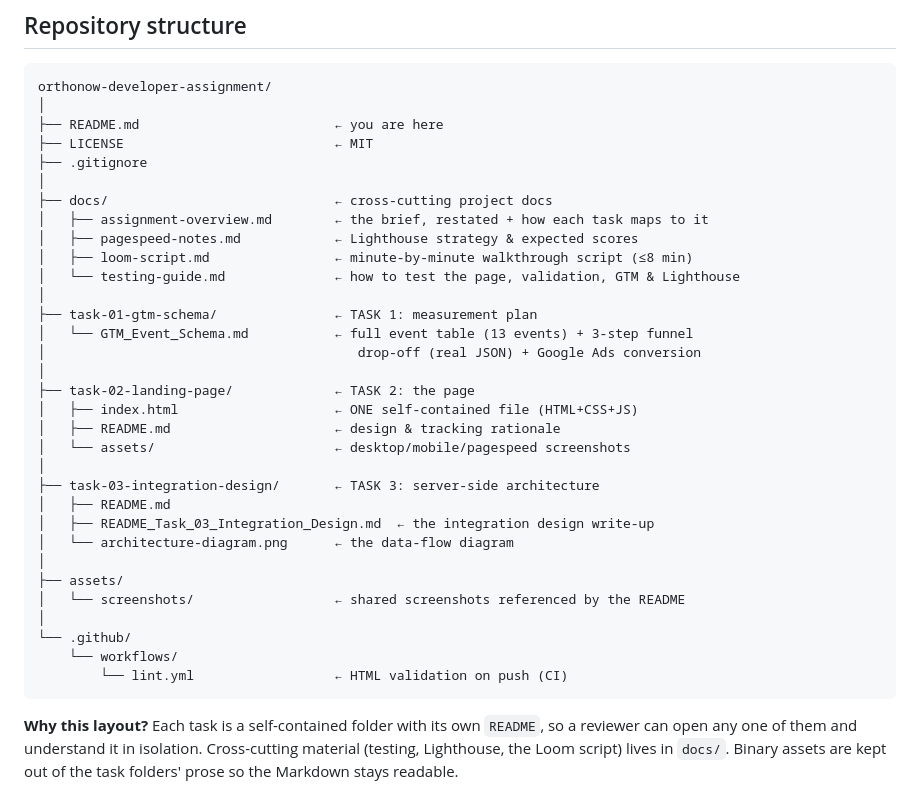
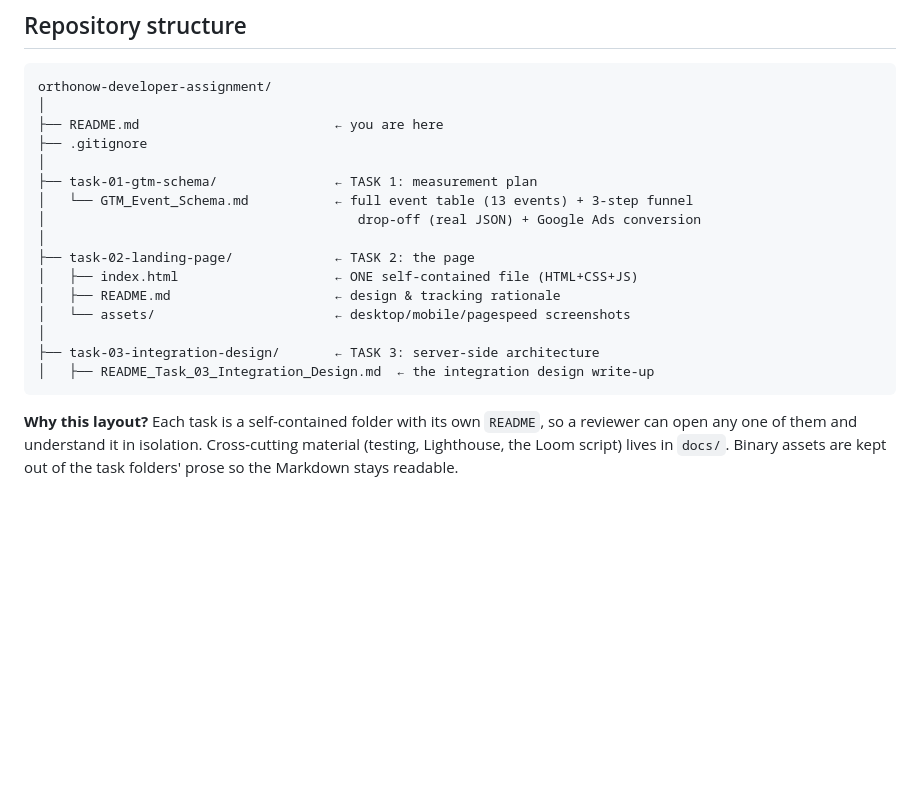
Before and after one commit to sidverma247/orthonow-developer-assignment, a Markdown page: README.md, the part around the change. Rendered like a GitHub page; blank space fills up the shorter version.

````diff
--- a/README.md
+++ b/README.md
@@ -47,14 +47,7 @@ and watch `window.dataLayer` populate in the console.
 orthonow-developer-assignment/
 │
 ├── README.md                         ← you are here
-├── LICENSE                           ← MIT
 ├── .gitignore
-│
-├── docs/                             ← cross-cutting project docs
-│   ├── assignment-overview.md        ← the brief, restated + how each task maps to it
-│   ├── pagespeed-notes.md            ← Lighthouse strategy & expected scores
-│   ├── loom-script.md                ← minute-by-minute walkthrough script (≤8 min)
-│   └── testing-guide.md              ← how to test the page, validation, GTM & Lighthouse
 │
 ├── task-01-gtm-schema/               ← TASK 1: measurement plan
 │   └── GTM_Event_Schema.md           ← full event table (13 events) + 3-step funnel
@@ -66,16 +59,7 @@ orthonow-developer-assignment/
 │   └── assets/                       ← desktop/mobile/pagespeed screenshots
 │
 ├── task-03-integration-design/       ← TASK 3: server-side architecture
-│   ├── README.md
 │   ├── README_Task_03_Integration_Design.md  ← the integration design write-up
-│   └── architecture-diagram.png      ← the data-flow diagram
-│
-├── assets/
-│   └── screenshots/                  ← shared screenshots referenced by the README
-│
-└── .github/
-    └── workflows/
-        └── lint.yml                  ← HTML validation on push (CI)
 ```
 
 **Why this layout?** Each task is a self-contained folder with its own `README`, so a reviewer can
````
